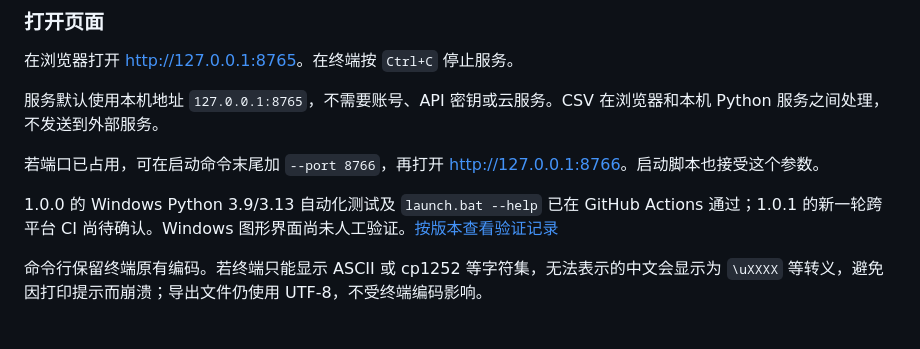
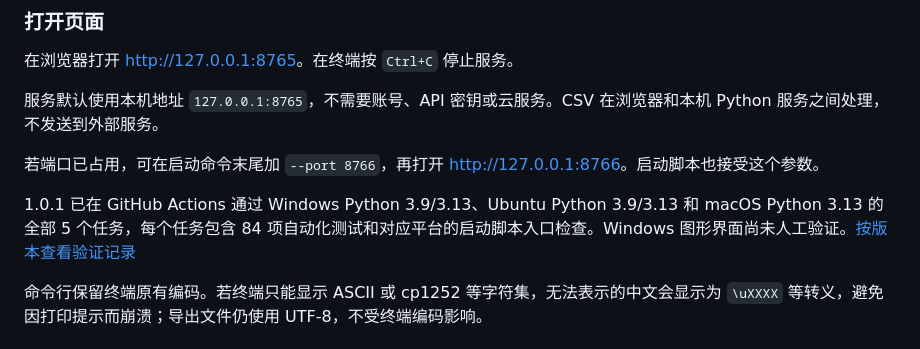
Before and after one commit to bte808/sensor-calibration-lab, a Markdown page: README.md, the part around the change. GitHub-like rendering.

```diff
--- a/README.md
+++ b/README.md
@@ -39,7 +39,7 @@ python3 app.py
 
 若端口已占用，可在启动命令末尾加 `--port 8766`，再打开 <http://127.0.0.1:8766>。启动脚本也接受这个参数。
 
-1.0.0 的 Windows Python 3.9/3.13 自动化测试及 `launch.bat --help` 已在 GitHub Actions 通过；1.0.1 的新一轮跨平台 CI 尚待确认。Windows 图形界面尚未人工验证。[按版本查看验证记录](docs/VALIDATION.md)
+1.0.1 已在 GitHub Actions 通过 Windows Python 3.9/3.13、Ubuntu Python 3.9/3.13 和 macOS Python 3.13 的全部 5 个任务，每个任务包含 84 项自动化测试和对应平台的启动脚本入口检查。Windows 图形界面尚未人工验证。[按版本查看验证记录](docs/VALIDATION.md)
 
 命令行保留终端原有编码。若终端只能显示 ASCII 或 cp1252 等字符集，无法表示的中文会显示为 `\uXXXX` 等转义，避免因打印提示而崩溃；导出文件仍使用 UTF-8，不受终端编码影响。
 
```
Also changed, not shown: docs/VALIDATION.md (+15 -2 lines).
